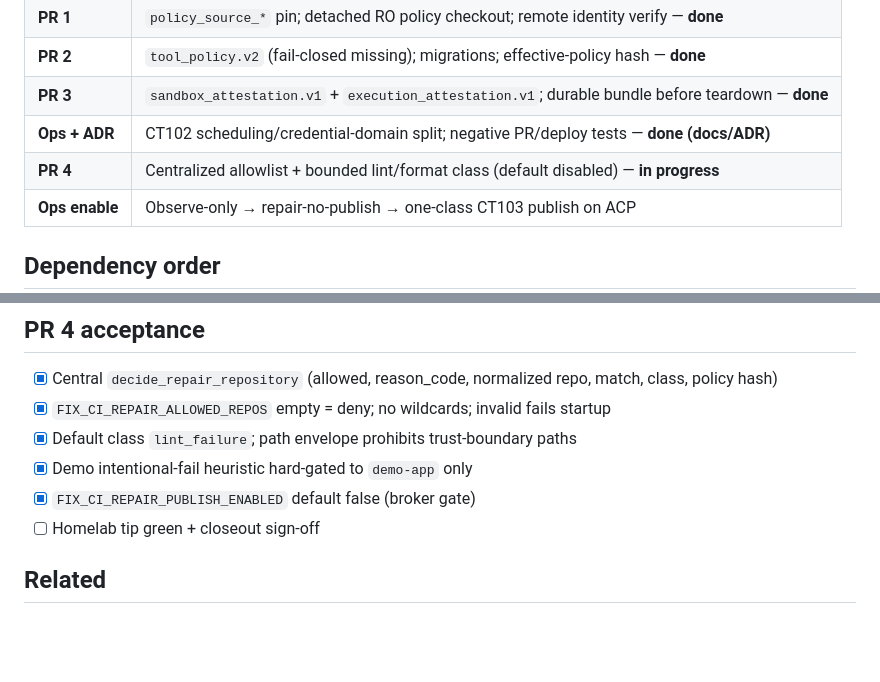
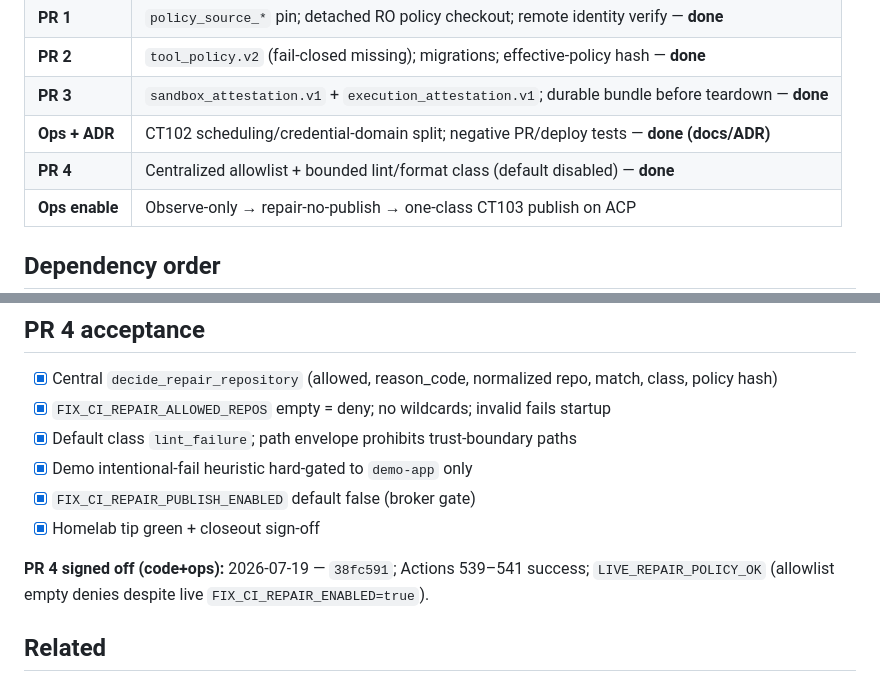
Before and after one commit to olsenben/agent-control-plane, a Markdown page: docs/slice-v411-closeout.md, 2 parts joined by grey strips. Rendered like a GitHub page; blank space fills up the shorter version.

Commit message:
docs(v411): record PR4 repair-allowlist deploy sign-off

```diff
--- a/docs/slice-v411-closeout.md
+++ b/docs/slice-v411-closeout.md
@@ -25,7 +25,7 @@ Finish remaining executor trust-boundary work after 6D.2 publish brokerage: poli
 | **PR 2** | `tool_policy.v2` (fail-closed missing); migrations; effective-policy hash — **done** |
 | **PR 3** | `sandbox_attestation.v1` + `execution_attestation.v1`; durable bundle before teardown — **done** |
 | **Ops + ADR** | CT102 scheduling/credential-domain split; negative PR/deploy tests — **done (docs/ADR)** |
-| **PR 4** | Centralized allowlist + bounded lint/format class (default disabled) — **in progress** |
+| **PR 4** | Centralized allowlist + bounded lint/format class (default disabled) — **done** |
 | **Ops enable** | Observe-only → repair-no-publish → one-class CT103 publish on ACP |
 
 ## Dependency order
@@ -95,7 +95,9 @@ PR0 → PR1 → PR2 → PR3 → PR4 → observe → repair-no-publish → narrow
 - [x] Default class `lint_failure`; path envelope prohibits trust-boundary paths
 - [x] Demo intentional-fail heuristic hard-gated to `demo-app` only
 - [x] `FIX_CI_REPAIR_PUBLISH_ENABLED` default false (broker gate)
-- [ ] Homelab tip green + closeout sign-off
+- [x] Homelab tip green + closeout sign-off
+
+**PR 4 signed off (code+ops):** 2026-07-19 — `38fc591`; Actions 539–541 success; `LIVE_REPAIR_POLICY_OK` (allowlist empty denies despite live `FIX_CI_REPAIR_ENABLED=true`).
 
 ## Related
 
```
